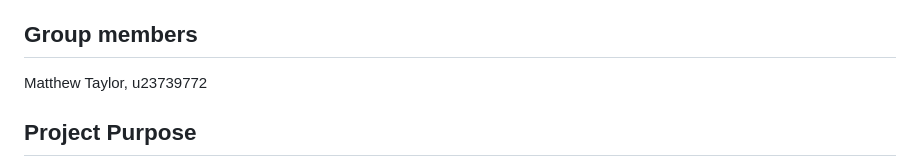
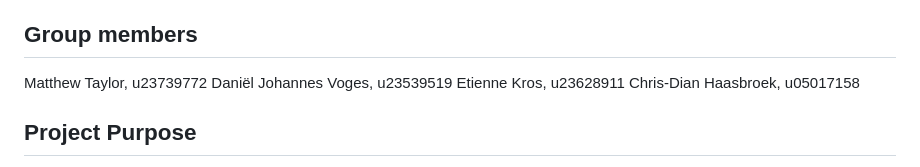
Before and after one commit to gitmatt69/Group12, a Markdown page: README.md, the part around the change. Rendered like a GitHub page.

Commit message:
Added the group members' names and student numbers to the README

```diff
--- a/README.md
+++ b/README.md
@@ -3,6 +3,9 @@ This is a repo for a web-based application for a University project for the modu
 
 ## Group members
 Matthew Taylor, u23739772
+Daniël Johannes Voges, u23539519
+Etienne Kros, u23628911
+Chris-Dian Haasbroek, u05017158
 
 ## Project Purpose
 The objective and purpose of this project is to improve VanH's operational efficeincy by means of improving data commmunication and system visibility. This is achieved by constructing and implementing a web-based Sales and Operations Planning (S&OP) platform for the business to replace the currently used manual, paper-based data communication system. This platform will effectively execute various supply chain management functions such as centralised data communication, optimising order cycle times, comprehensive inventory tracking and improving overall prodcuction quality. (We can stop here, the rest is just expansion)
```
